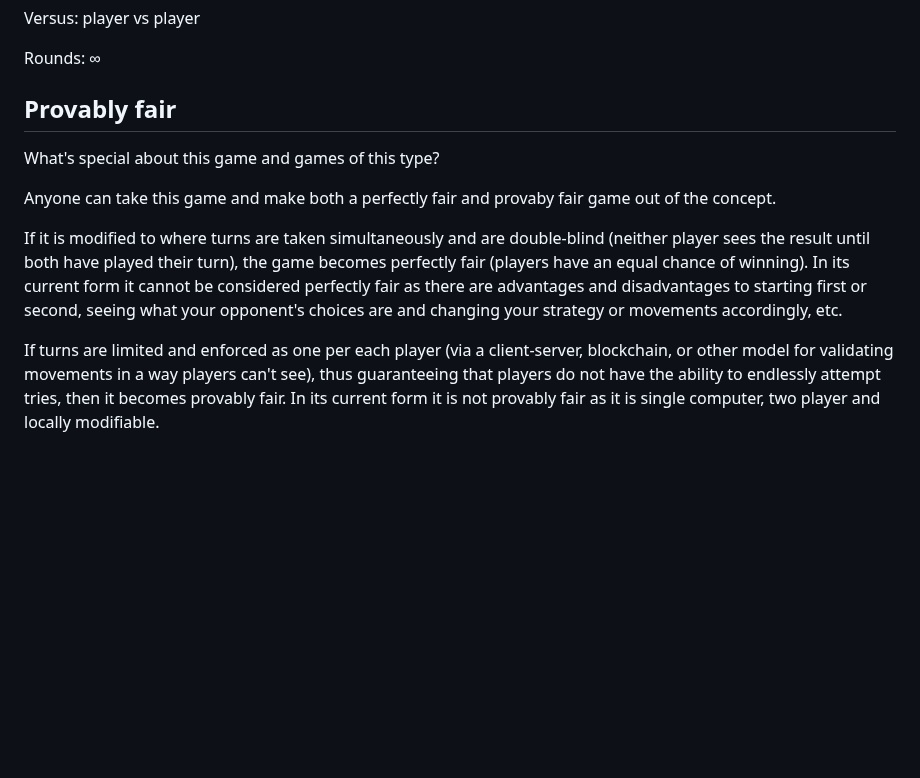
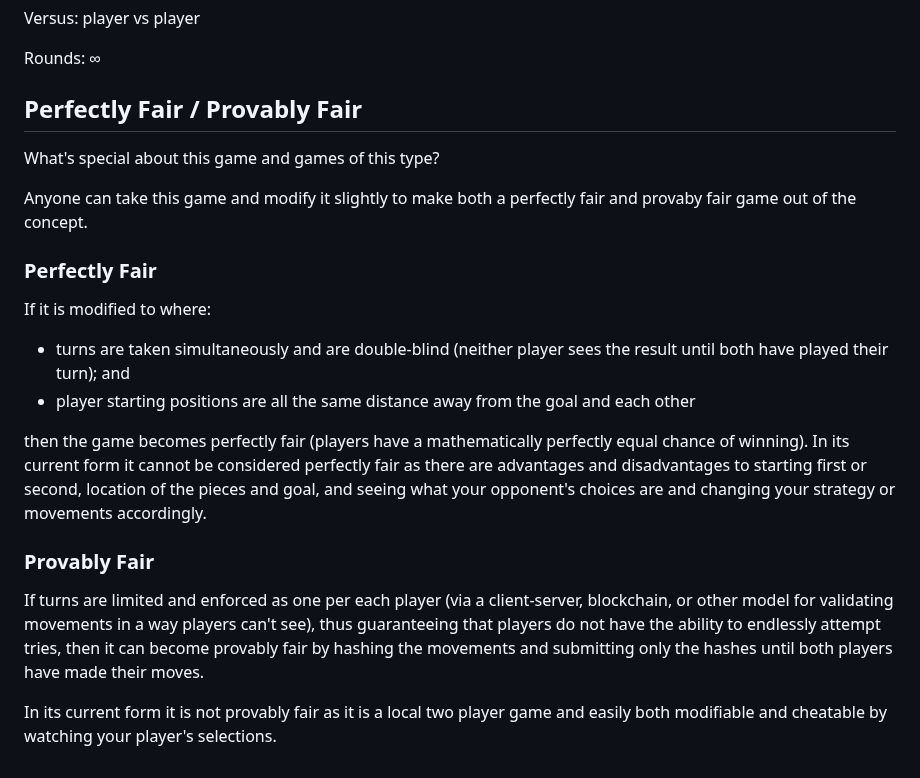
Before and after one commit to carrotcypher/decoy, a Markdown page: README.md, the part around the change. Drawn GitHub-style; blank space fills up the shorter version.

```diff
--- a/README.md
+++ b/README.md
@@ -64,12 +64,24 @@ Versus: player vs player
 Rounds: ∞
 
 
-## Provably fair
+## Perfectly Fair / Provably Fair
 
 What's special about this game and games of this type?
 
-Anyone can take this game and make both a perfectly fair and provaby fair game out of the concept.
+Anyone can take this game and modify it slightly to make both a perfectly fair and provaby fair game out of the concept.
 
-If it is modified to where turns are taken simultaneously and are double-blind (neither player sees the result until both have played their turn), the game becomes perfectly fair (players have an equal chance of winning). In its current form it cannot be considered perfectly fair as there are advantages and disadvantages to starting first or second, seeing what your opponent's choices are and changing your strategy or movements accordingly, etc.
+### Perfectly Fair
 
-If turns are limited and enforced as one per each player (via a client-server, blockchain, or other model for validating movements in a way players can't see), thus guaranteeing that players do not have the ability to endlessly attempt tries, then it becomes provably fair. In its current form it is not provably fair as it is single computer, two player and locally modifiable.
+If it is modified to where:
+
+* turns are taken simultaneously and are double-blind (neither player sees the result until both have played their turn); and
+* player starting positions are all the same distance away from the goal and each other
+
+then the game becomes perfectly fair (players have a mathematically perfectly equal chance of winning). In its current form it cannot be considered perfectly fair as there are advantages and disadvantages to starting first or second, location of the pieces and goal, and seeing what your opponent's choices are and changing your strategy or movements accordingly.
+
+
+### Provably Fair
+
+If turns are limited and enforced as one per each player (via a client-server, blockchain, or other model for validating movements in a way players can't see), thus guaranteeing that players do not have the ability to endlessly attempt tries, then it can become provably fair by hashing the movements and submitting only the hashes until both players have made their moves.
+
+In its current form it is not provably fair as it is a local two player game and easily both modifiable and cheatable by watching your player's selections.
```
